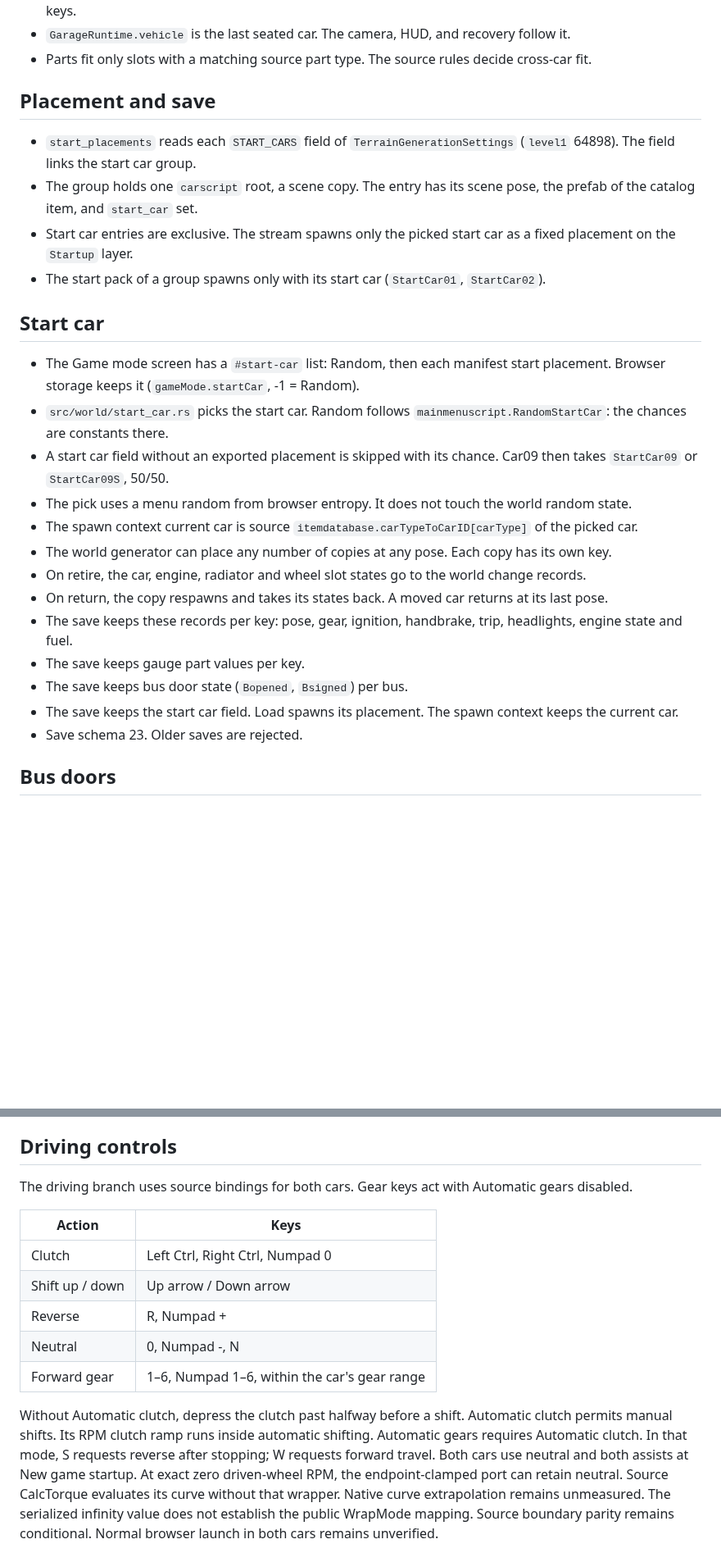
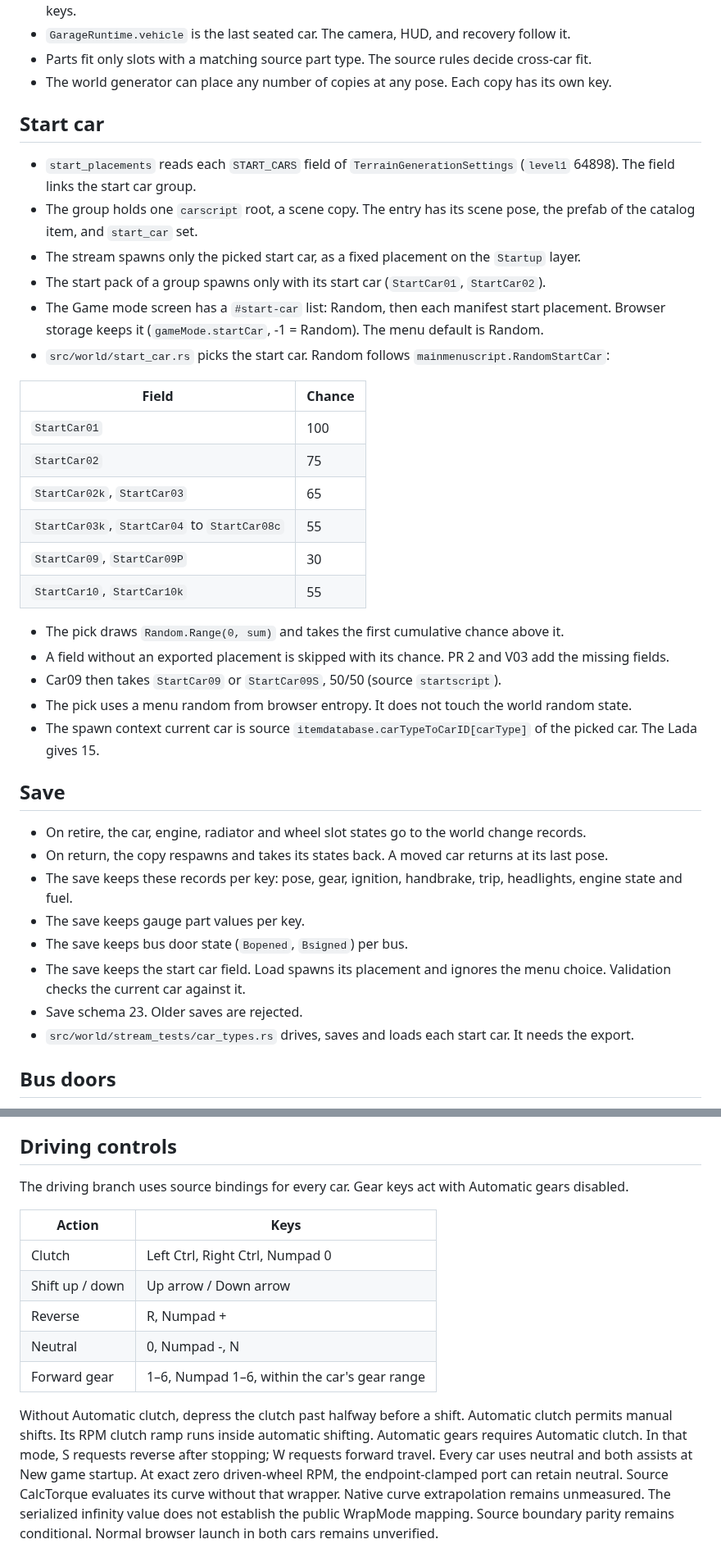
Before and after one commit to corashina/the-long-slop, a Markdown page: docs/vehicles.md, 2 parts joined by grey strips. Shown at 82% size. GitHub-like rendering; blank space fills up the shorter version.

Commit message:
Describe car types, start car pick and save in vehicles doc
- Car types table with car06 random engine, start car section with the
  RandomStartCar chances, car09 50/50, menu list and current car.
- Save section: start car field, schema 23, the start car tests.
- Driving controls no longer name two cars.

Co-Authored-By: Claude Opus 5.5 (1M context) <noreply@anthropic.com>
Claude-Session: https://claude.ai/code/session_01TBg47F27gtriQXeFjALkRm

```diff
--- a/docs/vehicles.md
+++ b/docs/vehicles.md
@@ -32,29 +37,42 @@ The trailer bus (`bus02UtanfutoFull`, `utanfutoscript`) stays `other_vehicle` un
 - One Rapier world holds every chassis. Every engine steps each frame. Only the seated driver's car reads keys.
 - `GarageRuntime.vehicle` is the last seated car. The camera, HUD, and recovery follow it.
 - Parts fit only slots with a matching source part type. The source rules decide cross-car fit.
+- The world generator can place any number of copies at any pose. Each copy has its own key.
 
-## Placement and save
+## Start car
 
 - `start_placements` reads each `START_CARS` field of `TerrainGenerationSettings` (`level1` 64898). The field links the start car group.
 - The group holds one `carscript` root, a scene copy. The entry has its scene pose, the prefab of the catalog item, and `start_car` set.
-- Start car entries are exclusive. The stream spawns only the picked start car as a fixed placement on the `Startup` layer.
+- The stream spawns only the picked start car, as a fixed placement on the `Startup` layer.
 - The start pack of a group spawns only with its start car (`StartCar01`, `StartCar02`).
+- The Game mode screen has a `#start-car` list: Random, then each manifest start placement. Browser storage keeps it (`gameMode.startCar`, -1 = Random). The menu default is Random.
+- `src/world/start_car.rs` picks the start car. Random follows `mainmenuscript.RandomStartCar`:
 
-## Start car
+| Field | Chance |
+| --- | --- |
+| `StartCar01` | 100 |
+| `StartCar02` | 75 |
+| `StartCar02k`, `StartCar03` | 65 |
+| `StartCar03k`, `StartCar04` to `StartCar08c` | 55 |
+| `StartCar09`, `StartCar09P` | 30 |
+| `StartCar10`, `StartCar10k` | 55 |
 
-- The Game mode screen has a `#start-car` list: Random, then each manifest start placement. Browser storage keeps it (`gameMode.startCar`, -1 = Random).
-- `src/world/start_car.rs` picks the start car. Random follows `mainmenuscript.RandomStartCar`: the chances are constants there.
-- A start car field without an exported placement is skipped with its chance. Car09 then takes `StartCar09` or `StartCar09S`, 50/50.
+- The pick draws `Random.Range(0, sum)` and takes the first cumulative chance above it.
+- A field without an exported placement is skipped with its chance. PR 2 and V03 add the missing fields.
+- Car09 then takes `StartCar09` or `StartCar09S`, 50/50 (source `startscript`).
 - The pick uses a menu random from browser entropy. It does not touch the world random state.
-- The spawn context current car is source `itemdatabase.carTypeToCarID[carType]` of the picked car.
-- The world generator can place any number of copies at any pose. Each copy has its own key.
+- The spawn context current car is source `itemdatabase.carTypeToCarID[carType]` of the picked car. The Lada gives 15.
+
+## Save
+
 - On retire, the car, engine, radiator and wheel slot states go to the world change records.
 - On return, the copy respawns and takes its states back. A moved car returns at its last pose.
 - The save keeps these records per key: pose, gear, ignition, handbrake, trip, headlights, engine state and fuel.
 - The save keeps gauge part values per key.
 - The save keeps bus door state (`Bopened`, `Bsigned`) per bus.
-- The save keeps the start car field. Load spawns its placement. The spawn context keeps the current car.
+- The save keeps the start car field. Load spawns its placement and ignores the menu choice. Validation checks the current car against it.
 - Save schema 23. Older saves are rejected.
+- `src/world/stream_tests/car_types.rs` drives, saves and loads each start car. It needs the export.
 
 ## Bus doors
 
@@ -78,7 +96,7 @@ Disabled colliders now have empty solver groups. CCD ignores them.
 
 ## Driving controls
 
-The driving branch uses source bindings for both cars. Gear keys act with Automatic gears disabled.
+The driving branch uses source bindings for every car. Gear keys act with Automatic gears disabled.
 
 | Action | Keys |
 | --- | --- |
@@ -91,7 +109,7 @@ The driving branch uses source bindings for both cars. Gear keys act with Automa
 Without Automatic clutch, depress the clutch past halfway before a shift.
 Automatic clutch permits manual shifts. Its RPM clutch ramp runs inside automatic shifting.
 Automatic gears requires Automatic clutch. In that mode, S requests reverse after stopping; W requests forward travel.
-Both cars use neutral and both assists at New game startup.
+Every car uses neutral and both assists at New game startup.
 At exact zero driven-wheel RPM, the endpoint-clamped port can retain neutral.
 Source CalcTorque evaluates its curve without that wrapper. Native curve extrapolation remains unmeasured.
 The serialized infinity value does not establish the public WrapMode mapping. Source boundary parity remains conditional.
```
Also changed, not shown: other parts of docs/vehicles.md (+11 -6 lines).
